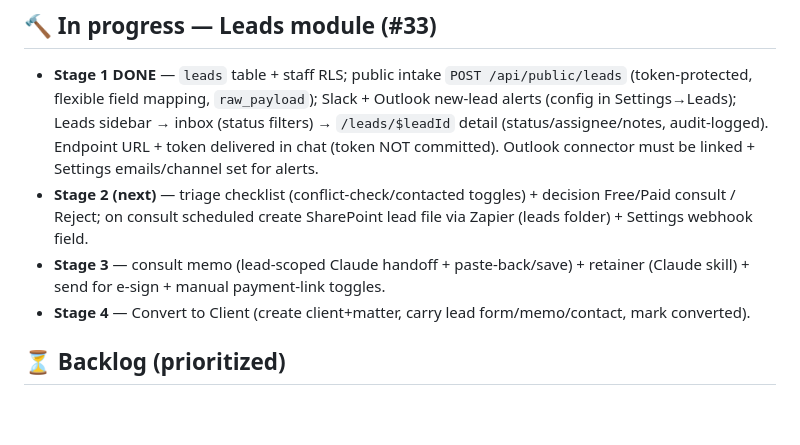
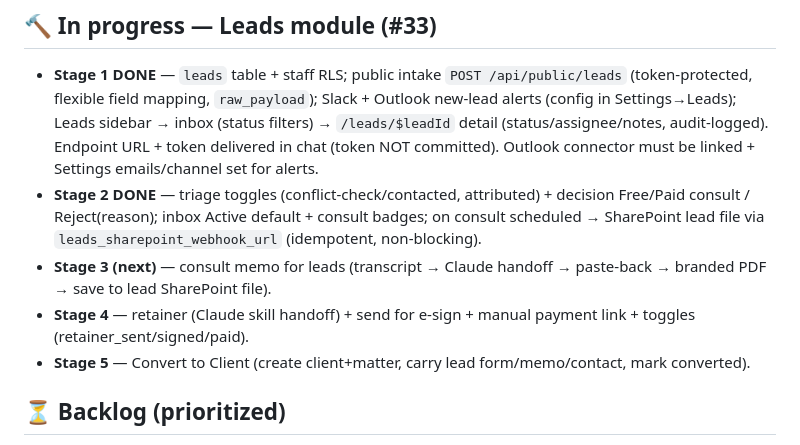
Before and after one commit to LEGAL-AUTHORITY-LAB/fl-family-law-authority, a Markdown page: docs/BUILD-TRACKER.md, the part around the change. Drawn GitHub-style; blank space fills up the shorter version.

Commit message:
Leads Stage 2 done: triage, consult decision, SharePoint lead file
Co-Authored-By: Claude Opus 4.8 <noreply@anthropic.com>
Claude-Session: https://claude.ai/code/session_013ut5SewLUAWsRWDRhbDo8s

```diff
--- a/docs/BUILD-TRACKER.md
+++ b/docs/BUILD-TRACKER.md
@@ -43,9 +43,10 @@ Legend: ✅ done & tested · 🔨 in progress · ⏳ backlog · ⛔ blocked
 
 ## 🔨 In progress — Leads module (#33)
 - **Stage 1 DONE** — `leads` table + staff RLS; public intake `POST /api/public/leads` (token-protected, flexible field mapping, `raw_payload`); Slack + Outlook new-lead alerts (config in Settings→Leads); Leads sidebar → inbox (status filters) → `/leads/$leadId` detail (status/assignee/notes, audit-logged). Endpoint URL + token delivered in chat (token NOT committed). Outlook connector must be linked + Settings emails/channel set for alerts.
-- **Stage 2 (next)** — triage checklist (conflict-check/contacted toggles) + decision Free/Paid consult / Reject; on consult scheduled create SharePoint lead file via Zapier (leads folder) + Settings webhook field.
-- **Stage 3** — consult memo (lead-scoped Claude handoff + paste-back/save) + retainer (Claude skill) + send for e-sign + manual payment-link toggles.
-- **Stage 4** — Convert to Client (create client+matter, carry lead form/memo/contact, mark converted).
+- **Stage 2 DONE** — triage toggles (conflict-check/contacted, attributed) + decision Free/Paid consult / Reject(reason); inbox Active default + consult badges; on consult scheduled → SharePoint lead file via `leads_sharepoint_webhook_url` (idempotent, non-blocking).
+- **Stage 3 (next)** — consult memo for leads (transcript → Claude handoff → paste-back → branded PDF → save to lead SharePoint file).
+- **Stage 4** — retainer (Claude skill handoff) + send for e-sign + manual payment link + toggles (retainer_sent/signed/paid).
+- **Stage 5** — Convert to Client (create client+matter, carry lead form/memo/contact, mark converted).
 
 ## ⏳ Backlog (prioritized)
 1. **Intake → SharePoint save** — on submit, render completed form to PDF and upload to the matter `Intake` folder. Dep: Zapier SharePoint write.
```
